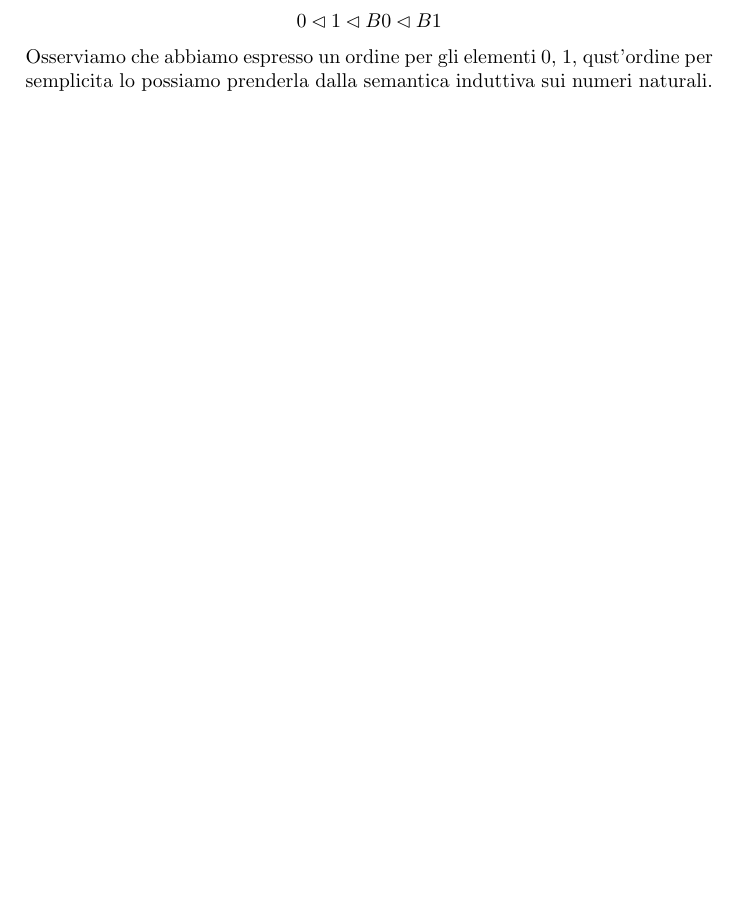
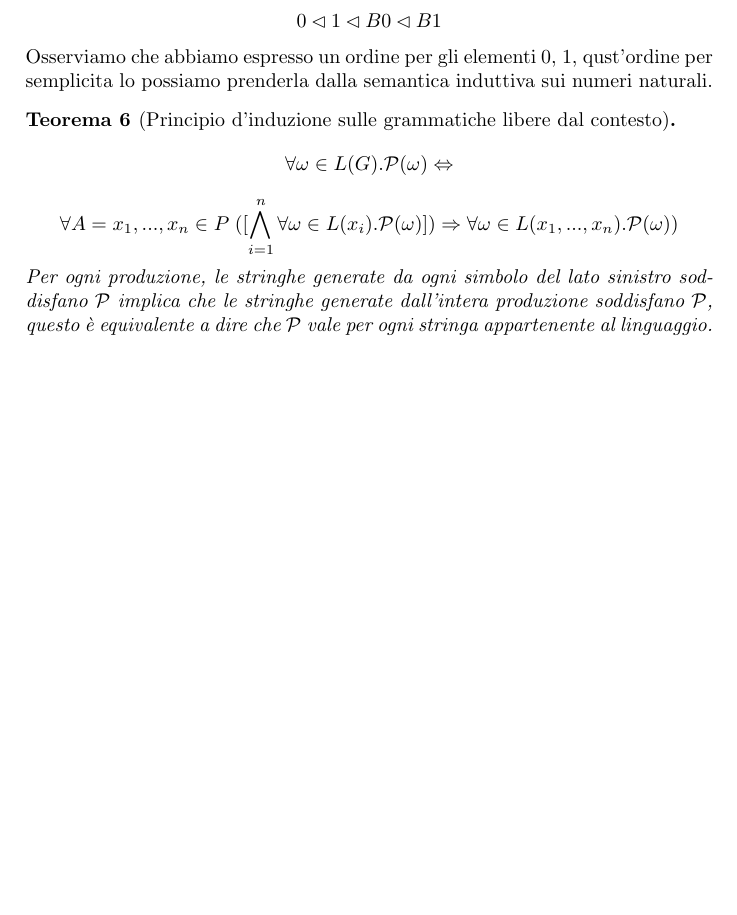
Before and after one commit to mpitt/uni_semantica, a LaTeX document (appunti.tex): part of page 3 of 6, cut so that both start at the same text, the shorter picture padded with empty space. Compiled offline with pdfLaTeX.

Commit message:
Principio d’induzione sulle grammatiche libere dal contesto

```diff
--- a/appunti.tex
+++ b/appunti.tex
@@ -183,4 +183,14 @@ Sia $\unlhd$ la chiusura riflessiva e transitiva di $\lhd \ \bnfn$ su $A$.
   \]
   Osserviamo che abbiamo espresso un ordine per gli elementi 0, 1, qust'ordine per semplicita lo possiamo prenderla dalla semantica induttiva sui numeri naturali.
 \end{es}
+\begin{teo}[Principio d'induzione sulle grammatiche libere dal contesto]
+  \[
+    \forall \omega \in L(G).\prop(\omega) \Leftrightarrow
+  \]
+  \[
+    \forall A = x_1,...,x_n \in P \;
+      ([\bigwedge_{i=1}^{n} \forall \omega \in L(x_i).\prop(\omega)])
+      \Rightarrow \forall \omega \in L(x_1,...,x_n).\prop(\omega))
+  \]
+  Per ogni produzione, le stringhe generate da ogni simbolo del lato sinistro soddisfano $\prop$ implica che le stringhe generate dall'intera produzione soddisfano $\prop$, questo è equivalente a dire che $\prop$ vale per ogni stringa appartenente al linguaggio.
 
```
Also changed, not shown: appunti.tex (1 more changed lines).
